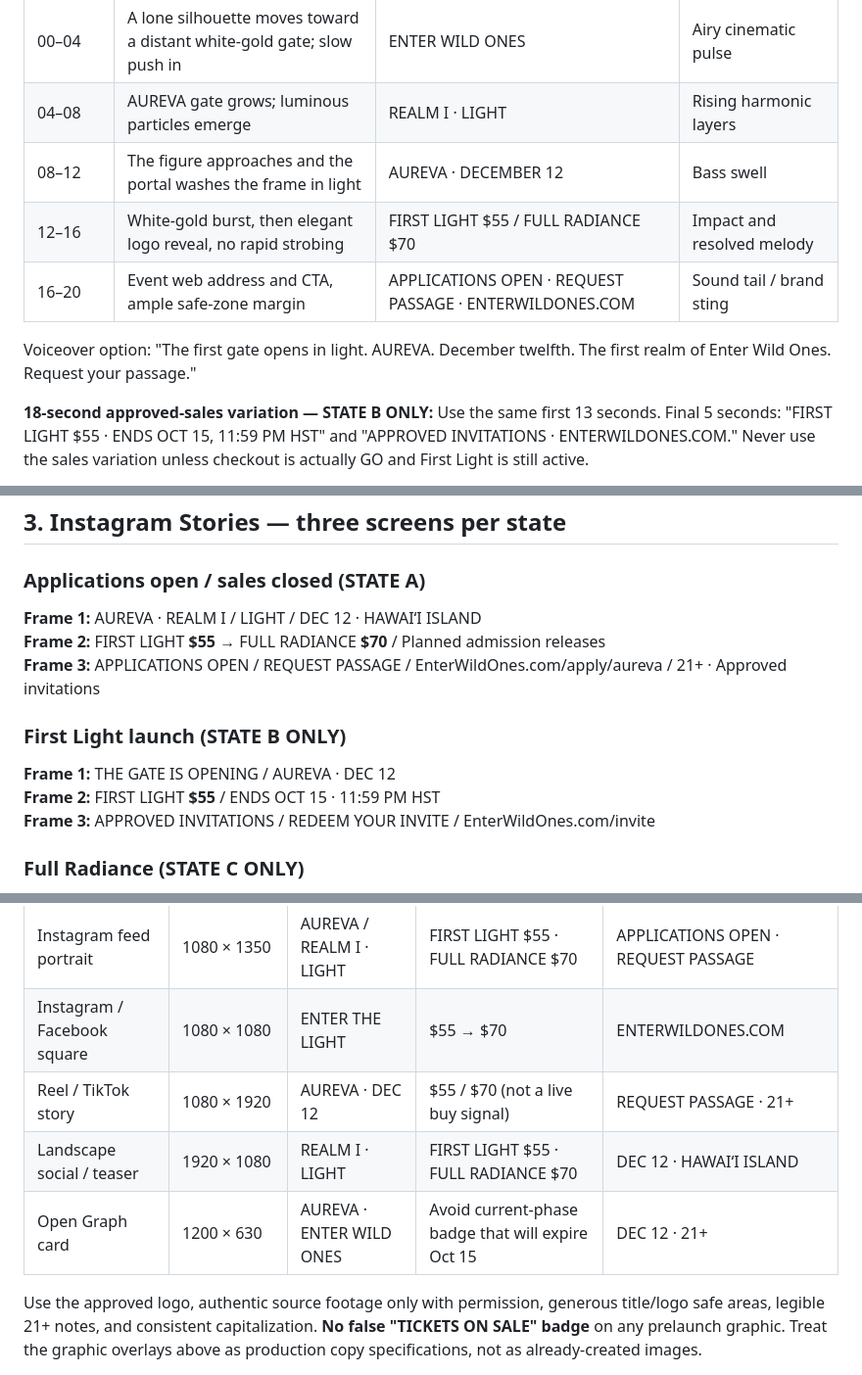
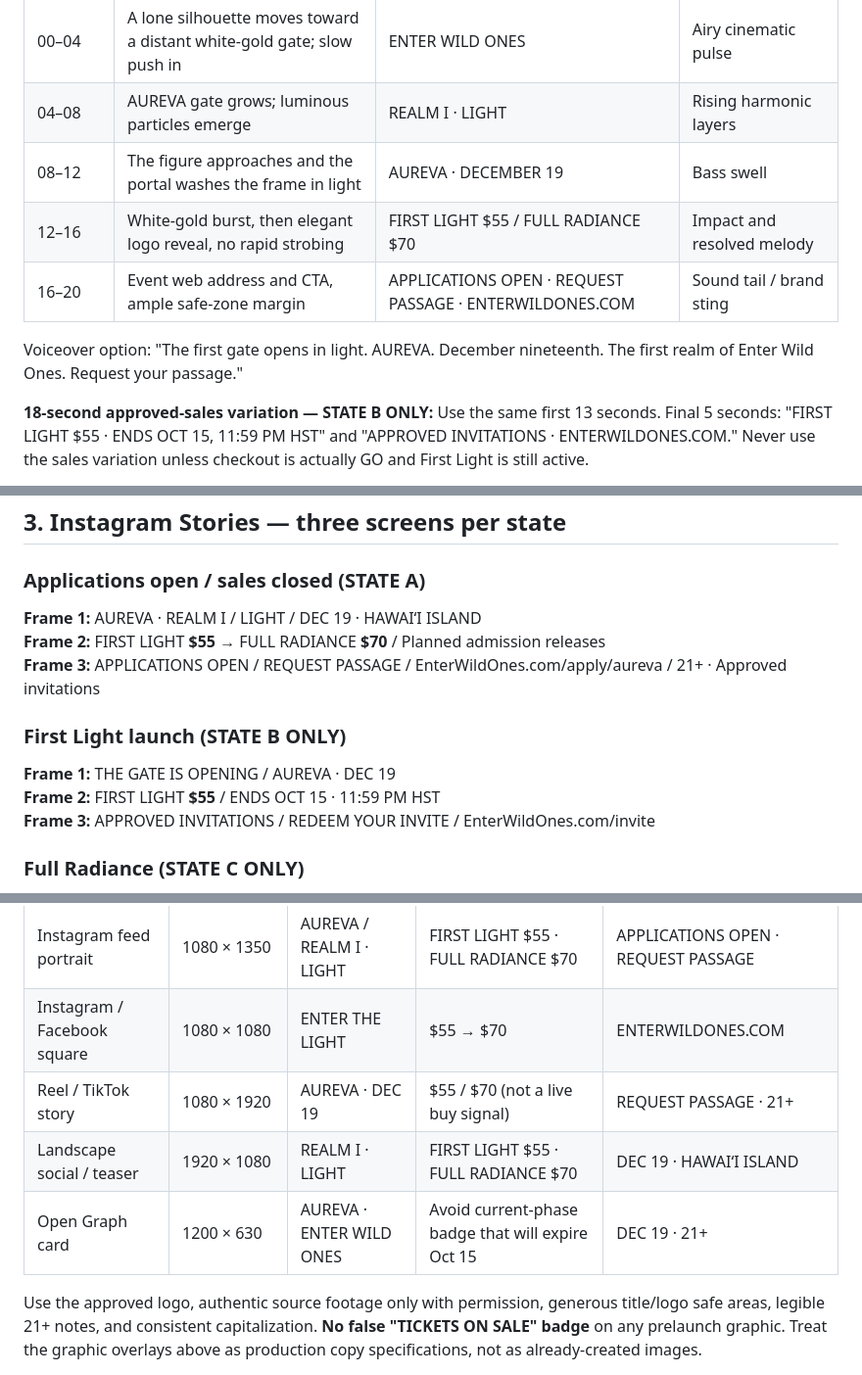
Before and after one commit to AstroTat808/enterwildones, a Markdown page: docs/aureva-promotion-kit.md, 3 parts joined by grey strips. Shown at 98% size. GitHub-like rendering.

```diff
--- a/docs/aureva-promotion-kit.md
+++ b/docs/aureva-promotion-kit.md
@@ -119,11 +119,11 @@ AUREVA · Realm I / Light · Dec 12, Hawaiʻi Island. FIRST LIGHT $55 / FULL RAD
 | --- | --- | --- | --- |
 | 00–04 | A lone silhouette moves toward a distant white-gold gate; slow push in | ENTER WILD ONES | Airy cinematic pulse |
 | 04–08 | AUREVA gate grows; luminous particles emerge | REALM I · LIGHT | Rising harmonic layers |
-| 08–12 | The figure approaches and the portal washes the frame in light | AUREVA · DECEMBER 12 | Bass swell |
+| 08–12 | The figure approaches and the portal washes the frame in light | AUREVA · DECEMBER 19 | Bass swell |
 | 12–16 | White-gold burst, then elegant logo reveal, no rapid strobing | FIRST LIGHT $55 / FULL RADIANCE $70 | Impact and resolved melody |
 | 16–20 | Event web address and CTA, ample safe-zone margin | APPLICATIONS OPEN · REQUEST PASSAGE · ENTERWILDONES.COM | Sound tail / brand sting |
 
-Voiceover option: "The first gate opens in light. AUREVA. December twelfth. The first realm of Enter Wild Ones. Request your passage."
+Voiceover option: "The first gate opens in light. AUREVA. December nineteenth. The first realm of Enter Wild Ones. Request your passage."
 
 **18-second approved-sales variation — STATE B ONLY:** Use the same first 13 seconds. Final 5 seconds: "FIRST LIGHT $55 · ENDS OCT 15, 11:59 PM HST" and "APPROVED INVITATIONS · ENTERWILDONES.COM." Never use the sales variation unless checkout is actually GO and First Light is still active.
 
@@ -137,13 +137,13 @@ Artist/DJ footage must be licensed or approved; no invented lineup. Favor reduce
 
 ### Applications open / sales closed (STATE A)
 
-**Frame 1:** AUREVA · REALM I / LIGHT / DEC 12 · HAWAIʻI ISLAND
+**Frame 1:** AUREVA · REALM I / LIGHT / DEC 19 · HAWAIʻI ISLAND
 **Frame 2:** FIRST LIGHT **$55** → FULL RADIANCE **$70** / Planned admission releases
 **Frame 3:** APPLICATIONS OPEN / REQUEST PASSAGE / EnterWildOnes.com/apply/aureva / 21+ · Approved invitations
 
 ### First Light launch (STATE B ONLY)
 
-**Frame 1:** THE GATE IS OPENING / AUREVA · DEC 12
+**Frame 1:** THE GATE IS OPENING / AUREVA · DEC 19
 **Frame 2:** FIRST LIGHT **$55** / ENDS OCT 15 · 11:59 PM HST
 **Frame 3:** APPROVED INVITATIONS / REDEEM YOUR INVITE / EnterWildOnes.com/invite
 
@@ -254,9 +254,9 @@ Existing repository source art: high-resolution AUREVA logo under site/assets/im
 | --- | --- | --- | --- | --- |
 | Instagram feed portrait | 1080 × 1350 | AUREVA / REALM I · LIGHT | FIRST LIGHT $55 · FULL RADIANCE $70 | APPLICATIONS OPEN · REQUEST PASSAGE |
 | Instagram / Facebook square | 1080 × 1080 | ENTER THE LIGHT | $55 → $70 | ENTERWILDONES.COM |
-| Reel / TikTok story | 1080 × 1920 | AUREVA · DEC 12 | $55 / $70 (not a live buy signal) | REQUEST PASSAGE · 21+ |
-| Landscape social / teaser | 1920 × 1080 | REALM I · LIGHT | FIRST LIGHT $55 · FULL RADIANCE $70 | DEC 12 · HAWAIʻI ISLAND |
-| Open Graph card | 1200 × 630 | AUREVA · ENTER WILD ONES | Avoid current-phase badge that will expire Oct 15 | DEC 12 · 21+ |
+| Reel / TikTok story | 1080 × 1920 | AUREVA · DEC 19 | $55 / $70 (not a live buy signal) | REQUEST PASSAGE · 21+ |
+| Landscape social / teaser | 1920 × 1080 | REALM I · LIGHT | FIRST LIGHT $55 · FULL RADIANCE $70 | DEC 19 · HAWAIʻI ISLAND |
+| Open Graph card | 1200 × 630 | AUREVA · ENTER WILD ONES | Avoid current-phase badge that will expire Oct 15 | DEC 19 · 21+ |
 
 Use the approved logo, authentic source footage only with permission, generous title/logo safe areas, legible 21+ notes, and consistent capitalization. **No false "TICKETS ON SALE" badge** on any prelaunch graphic. Treat the graphic overlays above as production copy specifications, not as already-created images.
 
```
Also changed, not shown: other parts of docs/aureva-promotion-kit.md (+15 -15 lines).
